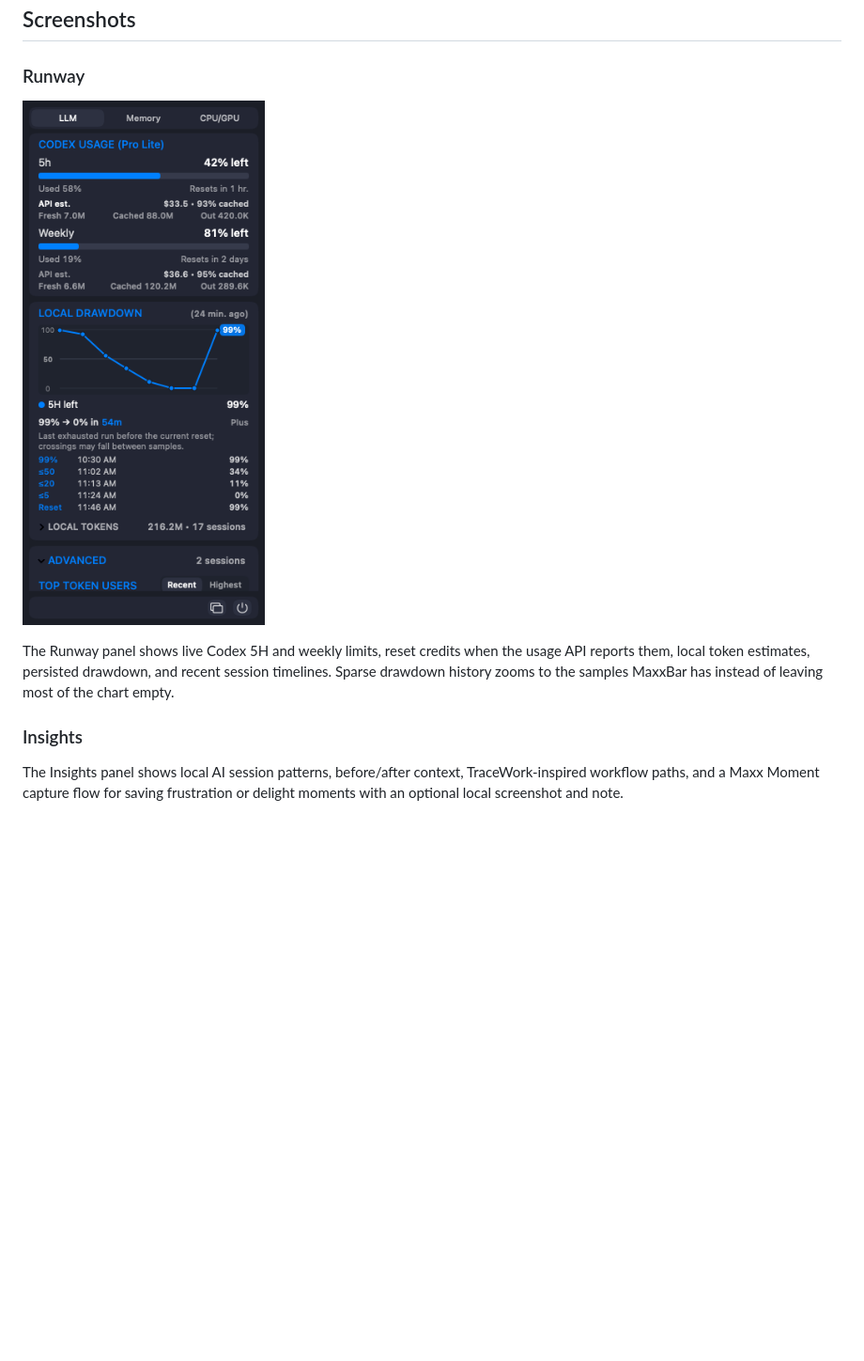
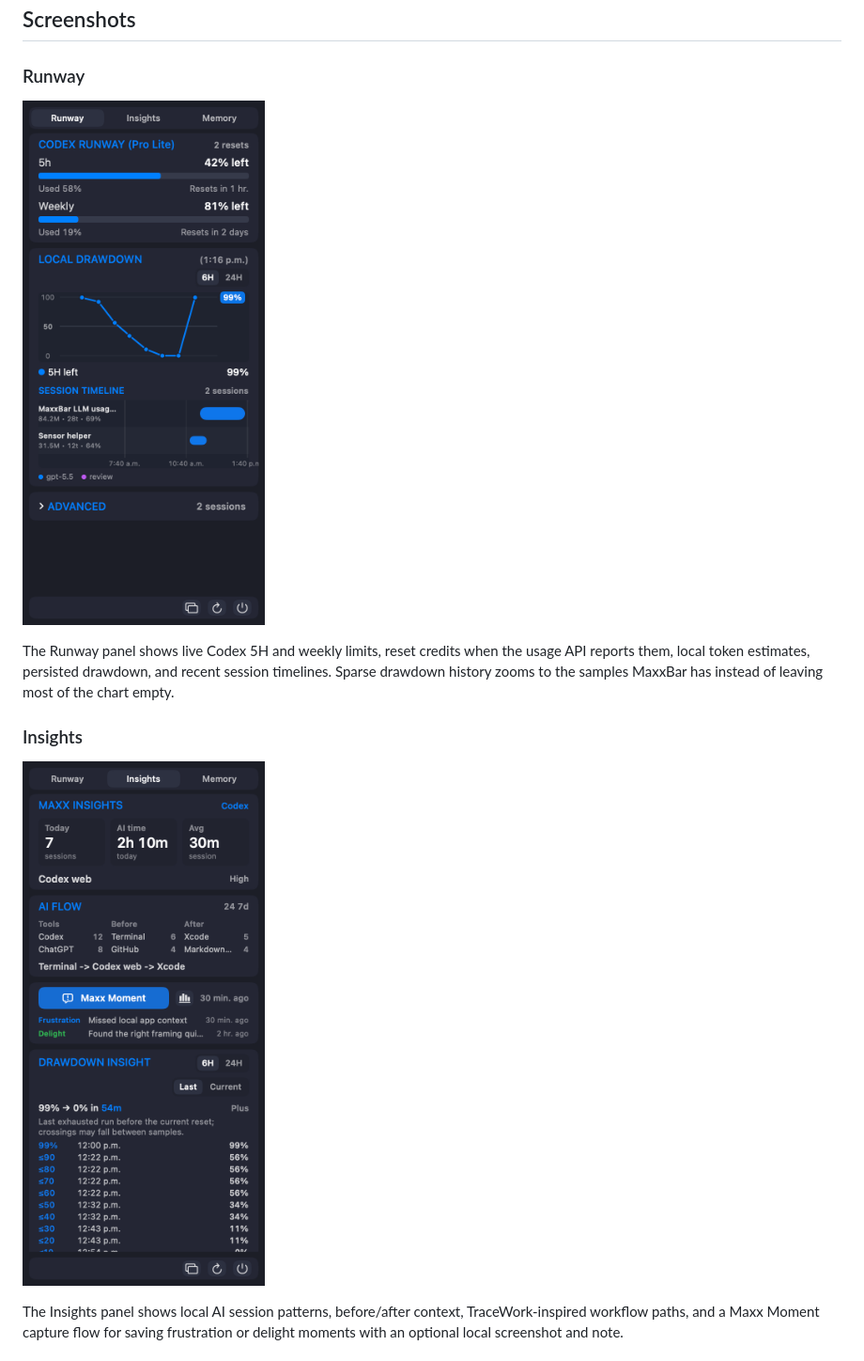
Before and after one commit to hangulo/MaxxBar, a Markdown page: README.md, the part around the change. Shown at 94% size. Rendered like a GitHub page; pictures changed too: Artifacts/screenshot-insights.png (added), Artifacts/screenshot-llm.png; blank space fills up the shorter version.

```diff
--- a/README.md
+++ b/README.md
@@ -14,6 +14,8 @@ session timelines. Sparse drawdown history zooms to the samples MaxxBar has
 instead of leaving most of the chart empty.
 
 ### Insights
+
+![Insights panel](Artifacts/screenshot-insights.png)
 
 The Insights panel shows local AI session patterns, before/after context,
 TraceWork-inspired workflow paths, and a Maxx Moment capture flow for saving
```
Also changed, not shown: Artifacts/screenshot-cpugpu.png, Artifacts/screenshot-memory.png, 2 other files.
